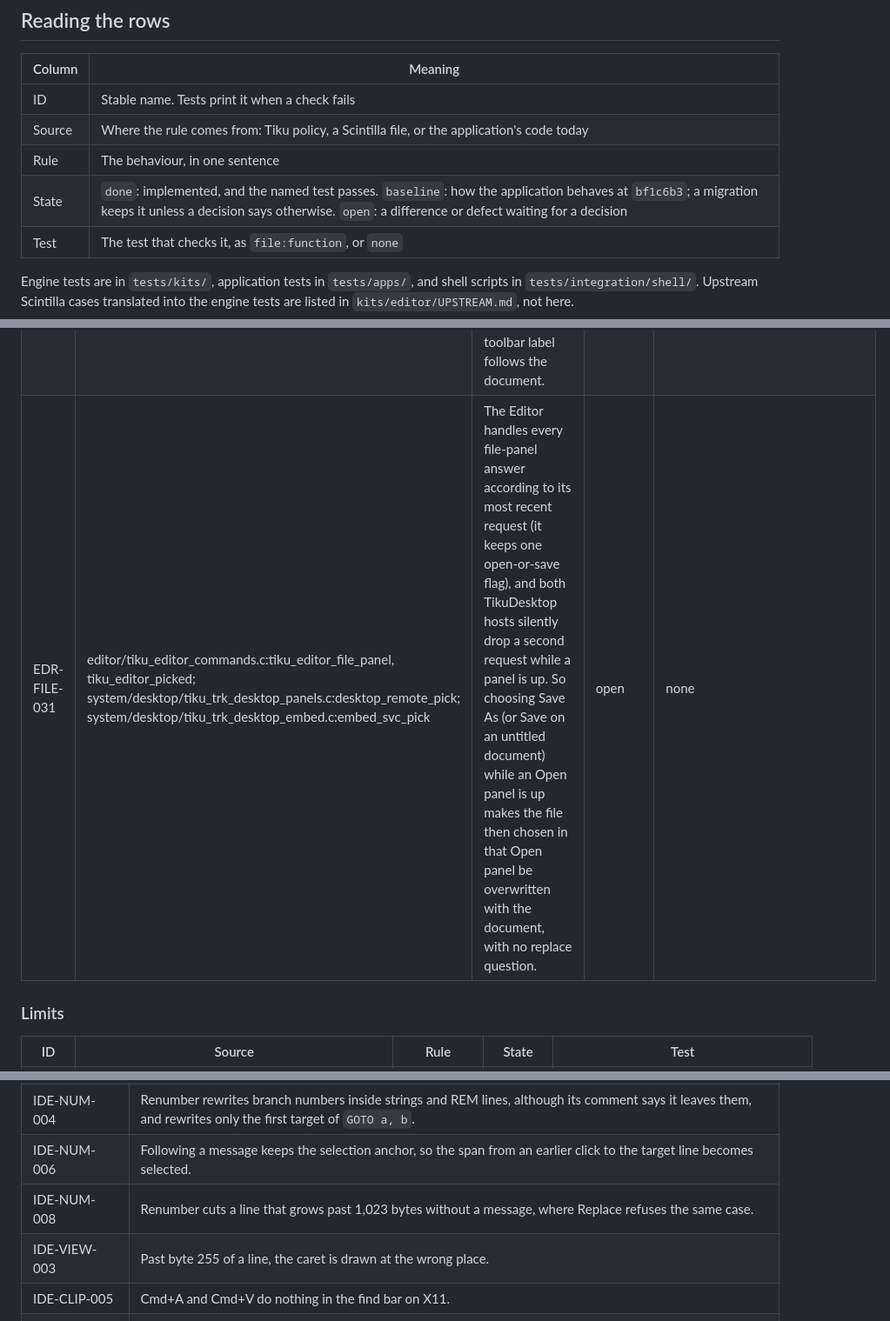
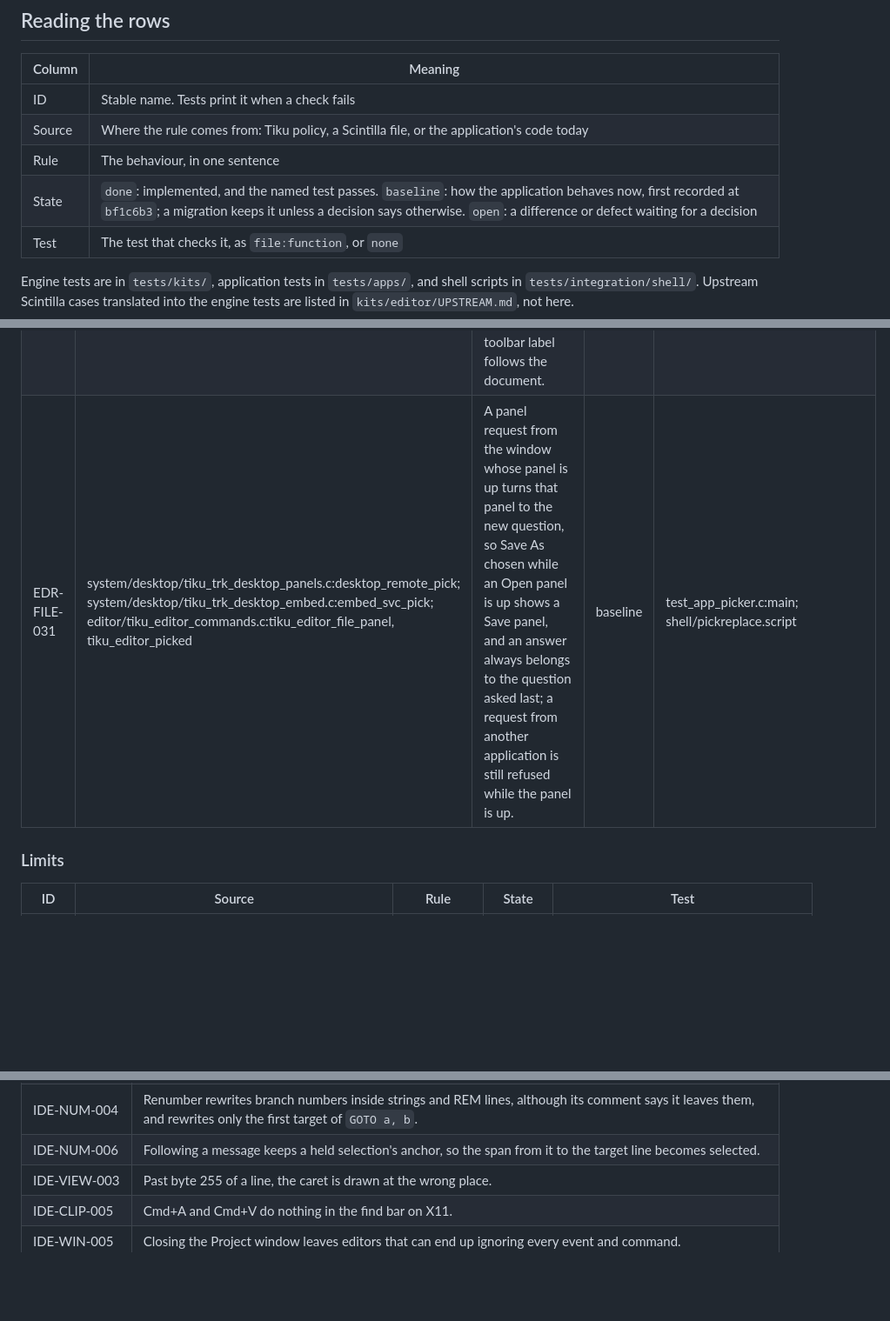
Before and after one commit to tikuos/TikuDesktop, a Markdown page: docs/contracts/editor.md, 3 parts joined by grey strips. Shown at 87% size. GitHub-like rendering; blank space fills up the shorter version.

```diff
--- a/docs/contracts/editor.md
+++ b/docs/contracts/editor.md
@@ -16,7 +16,7 @@ migration will change a rule on purpose, the change is listed under
 | ID | Stable name. Tests print it when a check fails |
 | Source | Where the rule comes from: Tiku policy, a Scintilla file, or the application's code today |
 | Rule | The behaviour, in one sentence |
-| State | `done`: implemented, and the named test passes. `baseline`: how the application behaves at `bf1c6b3`; a migration keeps it unless a decision says otherwise. `open`: a difference or defect waiting for a decision |
+| State | `done`: implemented, and the named test passes. `baseline`: how the application behaves now, first recorded at `bf1c6b3`; a migration keeps it unless a decision says otherwise. `open`: a difference or defect waiting for a decision |
 | Test | The test that checks it, as `file:function`, or `none` |
 
 Engine tests are in `tests/kits/`, application tests in `tests/apps/`, and
@@ -273,7 +274,7 @@ changes it or when it records a defect listed under
 | EDR-FILE-028 | editor/tiku_editor_commands.c:tiku_editor_picked; editor/tiku_editor_input.c:answer_question | A file-panel answer that arrives while the unsaved-changes question is open is ignored, and it also erases the question's pending action. A later Discard then only closes the question and a later Save only saves; the New, Open, Revert or Close never happens. | open | none |
 | EDR-FILE-029 | kits/application/tiku_client.c:pump; editor/tiku_editor_app.c:tiku_editor_stop | A desktop shutdown or a lost desktop connection ends the Editor without the unsaved-changes question; only the recovery copy of EDR-FILE-025 keeps the edits. | baseline | none |
 | EDR-FILE-030 | editor/tiku_editor_app.c:tiku_editor_start; editor/tiku_editor_input.c:tiku_editor_closed | The window title is fixed when a window opens: the launch name, or "Edit — Unsaved changes" after a title-bar close. Open, New, Save As and later saves never change it; only the toolbar label follows the document. | baseline | none (scripts check the title only after launch) |
-| EDR-FILE-031 | editor/tiku_editor_commands.c:tiku_editor_file_panel, tiku_editor_picked; system/desktop/tiku_trk_desktop_panels.c:desktop_remote_pick; system/desktop/tiku_trk_desktop_embed.c:embed_svc_pick | The Editor handles every file-panel answer according to its most recent request (it keeps one open-or-save flag), and both TikuDesktop hosts silently drop a second request while a panel is up. So choosing Save As (or Save on an untitled document) while an Open panel is up makes the file then chosen in that Open panel be overwritten with the document, with no replace question. | open | none |
+| EDR-FILE-031 | system/desktop/tiku_trk_desktop_panels.c:desktop_remote_pick; system/desktop/tiku_trk_desktop_embed.c:embed_svc_pick; editor/tiku_editor_commands.c:tiku_editor_file_panel, tiku_editor_picked | A panel request from the window whose panel is up turns that panel to the new question, so Save As chosen while an Open panel is up shows a Save panel, and an answer always belongs to the question asked last; a request from another application is still refused while the panel is up. | baseline | test_app_picker.c:main; shell/pickreplace.script |
 
 ### Limits
 
@@ -614,8 +610,7 @@ document; in the Find window it closes only that window.
 | IDE-FIND-001 | Every opening of the find bar empties the Find field, because the field is reset from its own text. |
 | IDE-FIND-011 | Replace with text equal to the query reports one replacement and stays on the same match; All reports a count and changes nothing. |
 | IDE-NUM-004 | Renumber rewrites branch numbers inside strings and REM lines, although its comment says it leaves them, and rewrites only the first target of `GOTO a, b`. |
-| IDE-NUM-006 | Following a message keeps the selection anchor, so the span from an earlier click to the target line becomes selected. |
-| IDE-NUM-008 | Renumber cuts a line that grows past 1,023 bytes without a message, where Replace refuses the same case. |
+| IDE-NUM-006 | Following a message keeps a held selection's anchor, so the span from it to the target line becomes selected. |
 | IDE-VIEW-003 | Past byte 255 of a line, the caret is drawn at the wrong place. |
 | IDE-CLIP-005 | Cmd+A and Cmd+V do nothing in the find bar on X11. |
 | IDE-WIN-005 | Closing the Project window leaves editors that can end up ignoring every event and command. |
```
Also changed, not shown: other parts of docs/contracts/editor.md (+12 -16 lines).
